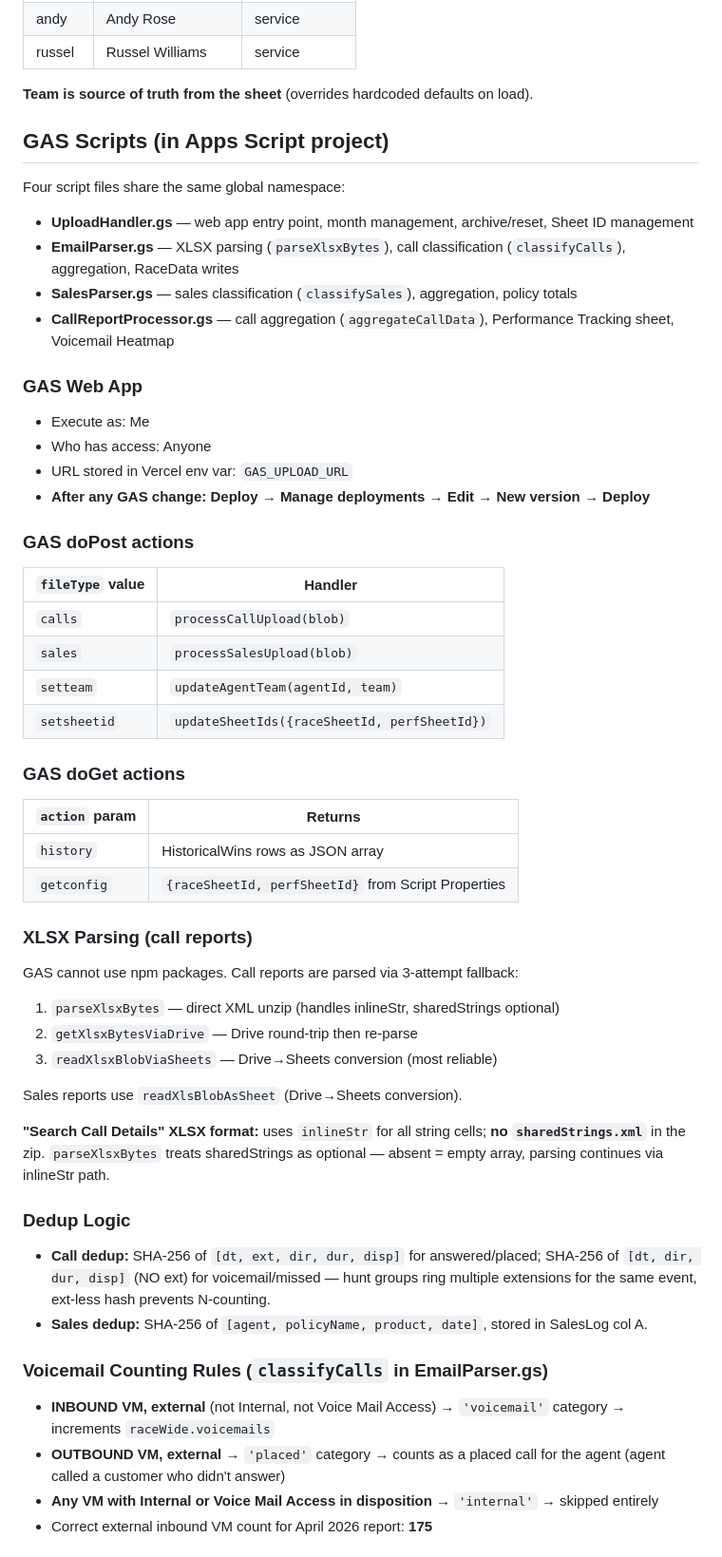
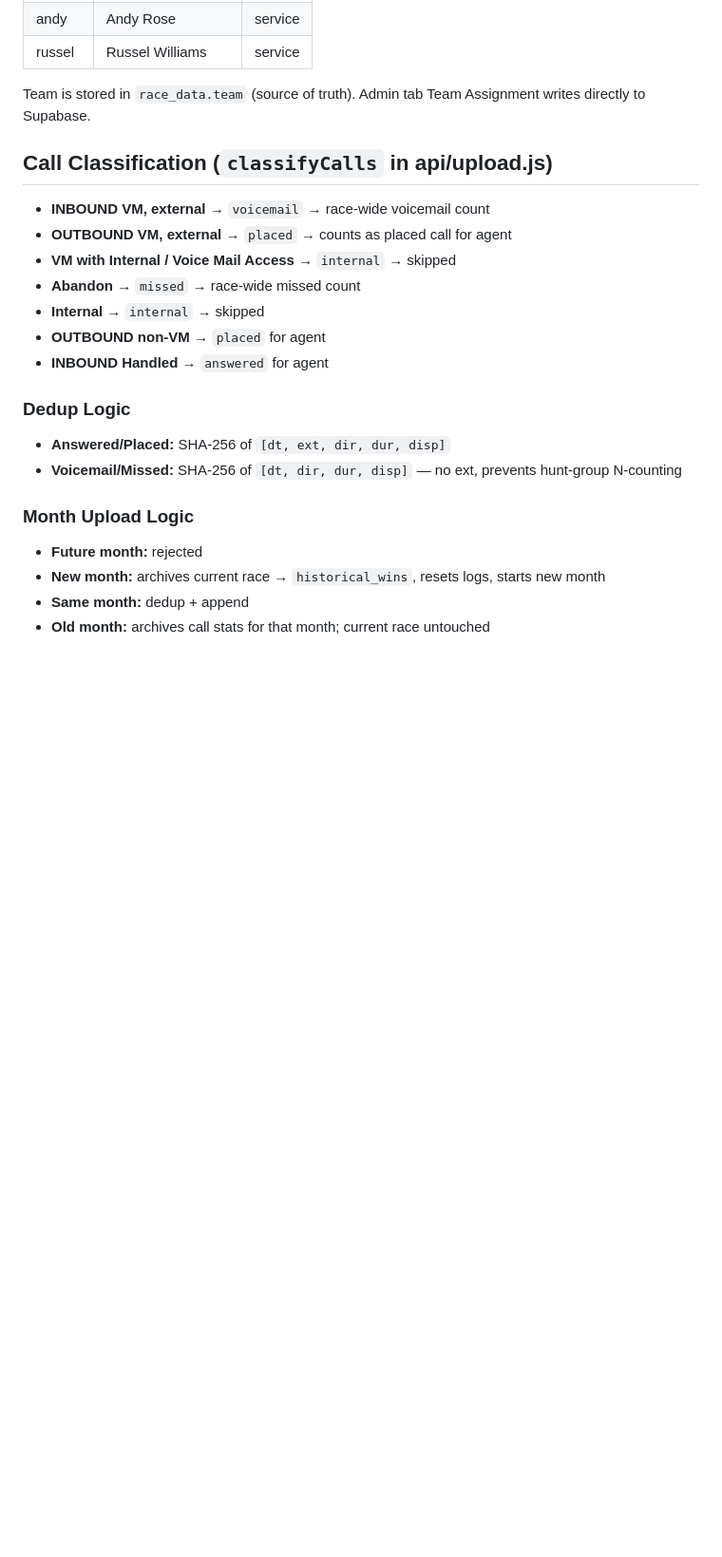
Before and after one commit to rwilliams3720/Promo, a Markdown page: CLAUDE.md, the part around one of its changes. Shown at 95% size. Rendered like a GitHub page; blank space fills up the shorter version.

```diff
--- a/CLAUDE.md
+++ b/CLAUDE.md
@@ -71,52 +97,24 @@ total       = max(0, gross + deduct)
 | andy | Andy Rose | service |
 | russel | Russel Williams | service |
 
-**Team is source of truth from the sheet** (overrides hardcoded defaults on load).
+Team is stored in `race_data.team` (source of truth). Admin tab Team Assignment writes directly to Supabase.
 
-## GAS Scripts (in Apps Script project)
-Four script files share the same global namespace:
-- **UploadHandler.gs** — web app entry point, month management, archive/reset, Sheet ID management
-- **EmailParser.gs** — XLSX parsing (`parseXlsxBytes`), call classification (`classifyCalls`), aggregation, RaceData writes
-- **SalesParser.gs** — sales classification (`classifySales`), aggregation, policy totals
-- **CallReportProcessor.gs** — call aggregation (`aggregateCallData`), Performance Tracking sheet, Voicemail Heatmap
-
-### GAS Web App
-- Execute as: Me
-- Who has access: Anyone
-- URL stored in Vercel env var: `GAS_UPLOAD_URL`
-- **After any GAS change: Deploy → Manage deployments → Edit → New version → Deploy**
-
-### GAS doPost actions
-| `fileType` value | Handler |
-|-----------------|---------|
-| `calls` | `processCallUpload(blob)` |
-| `sales` | `processSalesUpload(blob)` |
-| `setteam` | `updateAgentTeam(agentId, team)` |
-| `setsheetid` | `updateSheetIds({raceSheetId, perfSheetId})` |
-
-### GAS doGet actions
-| `action` param | Returns |
-|---------------|---------|
-| `history` | HistoricalWins rows as JSON array |
-| `getconfig` | `{raceSheetId, perfSheetId}` from Script Properties |
-
-### XLSX Parsing (call reports)
-GAS cannot use npm packages. Call reports are parsed via 3-attempt fallback:
-1. `parseXlsxBytes` — direct XML unzip (handles inlineStr, sharedStrings optional)
-2. `getXlsxBytesViaDrive` — Drive round-trip then re-parse
-3. `readXlsxBlobViaSheets` — Drive→Sheets conversion (most reliable)
-
-Sales reports use `readXlsBlobAsSheet` (Drive→Sheets conversion).
-
-**"Search Call Details" XLSX format:** uses `inlineStr` for all string cells; **no `sharedStrings.xml`** in the zip. `parseXlsxBytes` treats sharedStrings as optional — absent = empty array, parsing continues via inlineStr path.
+## Call Classification (`classifyCalls` in api/upload.js)
+- **INBOUND VM, external** → `voicemail` → race-wide voicemail count
+- **OUTBOUND VM, external** → `placed` → counts as placed call for agent
+- **VM with Internal / Voice Mail Access** → `internal` → skipped
+- **Abandon** → `missed` → race-wide missed count
+- **Internal** → `internal` → skipped
+- **OUTBOUND non-VM** → `placed` for agent
+- **INBOUND Handled** → `answered` for agent
 
 ### Dedup Logic
-- **Call dedup:** SHA-256 of `[dt, ext, dir, dur, disp]` for answered/placed; SHA-256 of `[dt, dir, dur, disp]` (NO ext) for voicemail/missed — hunt groups ring multiple extensions for the same event, ext-less hash prevents N-counting.
-- **Sales dedup:** SHA-256 of `[agent, policyName, product, date]`, stored in SalesLog col A.
+- **Answered/Placed:** SHA-256 of `[dt, ext, dir, dur, disp]`
+- **Voicemail/Missed:** SHA-256 of `[dt, dir, dur, disp]` — no ext, prevents hunt-group N-counting
 
-### Voicemail Counting Rules (`classifyCalls` in EmailParser.gs)
-- **INBOUND VM, external** (not Internal, not Voice Mail Access) → `'voicemail'` category → increments `raceWide.voicemails`
-- **OUTBOUND VM, external** → `'placed'` category → counts as a placed call for the agent (agent called a customer who didn't answer)
-- **Any VM with Internal or Voice Mail Access in disposition** → `'internal'` → skipped entirely
-- Correct external inbound VM count for April 2026 report: **175**
+### Month Upload Logic
+- **Future month:** rejected
+- **New month:** archives current race → `historical_wins`, resets logs, starts new month
+- **Same month:** dedup + append
+- **Old month:** archives call stats for that month; current race untouched
 
```
Also changed, not shown: other parts of CLAUDE.md (+85 -63 lines).
